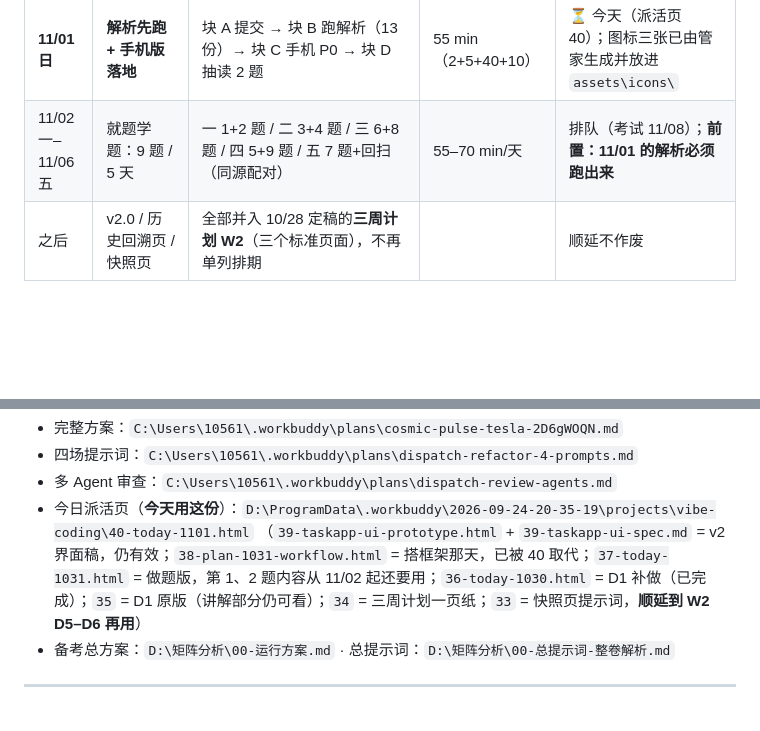
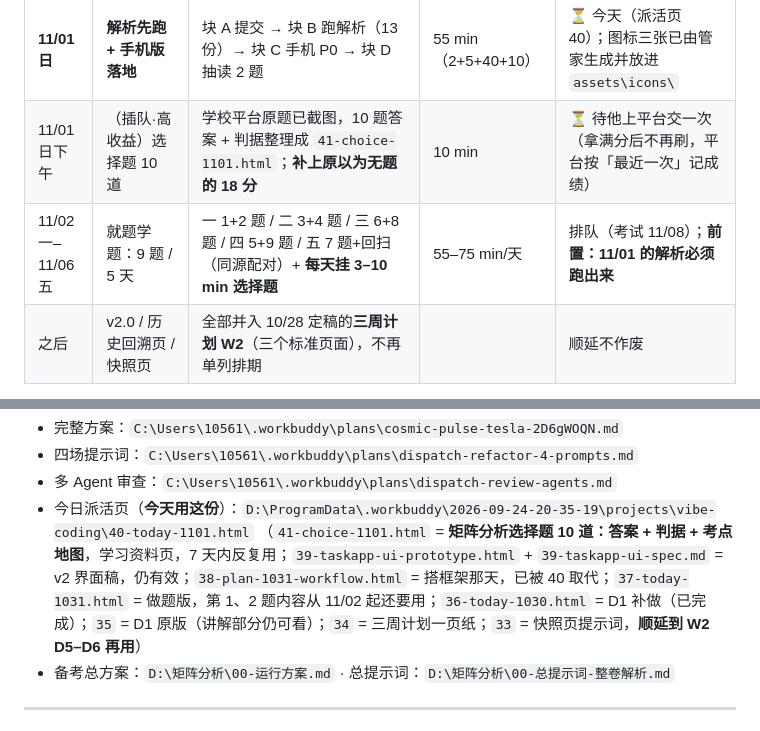
Before and after one commit to 123yuntian/Task-Card, a Markdown page: NOW.md, 2 parts joined by grey strips. GitHub-like rendering; blank space fills up the shorter version.

```diff
--- a/NOW.md
+++ b/NOW.md
@@ -57,7 +57,8 @@
 | 10/31 六 | ~~考试优先：第 1、2 题~~ | 原计划今天做题，**改为搭框架**（用户 12:28 提需求：运行方案 + 总提示词 + 流水线） | — | 🔄 换轨 → 第 1、2 题挪到 11/02 周一 |
 | 10/31 六 | 搭框架（实际产出） | `00-运行方案.md` 17K + `00-总提示词-整卷解析.md` 13K + 派活页 38 + 39 界面稿/spec + `today.html` 套娃修复 + `D:\tools\win-auto.py` | 两个窗口交叉 | ✅ 产出成立（打卡：产出+截图），但 **S1–S4 解析一次没跑（solution\ 至今不存在）**，P0 四件事 0 完成 |
 | **11/01 日** | **解析先跑 + 手机版落地** | 块 A 提交 → 块 B 跑解析（13 份）→ 块 C 手机 P0 → 块 D 抽读 2 题 | 55 min（2+5+40+10） | ⏳ 今天（派活页 40）；图标三张已由管家生成并放进 `assets\icons\` |
-| 11/02 一–11/06 五 | 就题学题：9 题 / 5 天 | 一 1+2 题 / 二 3+4 题 / 三 6+8 题 / 四 5+9 题 / 五 7 题+回扫（同源配对） | 55–70 min/天 | 排队（考试 11/08）；**前置：11/01 的解析必须跑出来** |
+| 11/01 日下午 | （插队·高收益）选择题 10 道 | 学校平台原题已截图，10 题答案 + 判据整理成 `41-choice-1101.html`；**补上原以为无题的 18 分** | 10 min | ⏳ 待他上平台交一次（拿满分后不再刷，平台按「最近一次」记成绩） |
+| 11/02 一–11/06 五 | 就题学题：9 题 / 5 天 | 一 1+2 题 / 二 3+4 题 / 三 6+8 题 / 四 5+9 题 / 五 7 题+回扫（同源配对）+ **每天挂 3–10 min 选择题** | 55–75 min/天 | 排队（考试 11/08）；**前置：11/01 的解析必须跑出来** |
 | 之后 | v2.0 / 历史回溯页 / 快照页 | 全部并入 10/28 定稿的**三周计划 W2**（三个标准页面），不再单列排期 | | 顺延不作废 |
 
 > 10/25 白天用户要求"三场全跑"（三个 commit），实际执行结果：**场 2 完整完成（两笔提交）**，
@@ -75,7 +76,7 @@
 - 四场提示词：`C:\Users\10561\.workbuddy\plans\dispatch-refactor-4-prompts.md`
 - 多 Agent 审查：`C:\Users\10561\.workbuddy\plans\dispatch-review-agents.md`
 - 今日派活页（**今天用这份**）：`D:\ProgramData\.workbuddy\2026-09-24-20-35-19\projects\vibe-coding\40-today-1101.html`
-  （`39-taskapp-ui-prototype.html` + `39-taskapp-ui-spec.md` = v2 界面稿，仍有效；`38-plan-1031-workflow.html` = 搭框架那天，已被 40 取代；`37-today-1031.html` = 做题版，第 1、2 题内容从 11/02 起还要用；`36-today-1030.html` = D1 补做（已完成）；`35` = D1 原版（讲解部分仍可看）；`34` = 三周计划一页纸；`33` = 快照页提示词，**顺延到 W2 D5–D6 再用**）
+  （`41-choice-1101.html` = **矩阵分析选择题 10 道：答案 + 判据 + 考点地图**，学习资料页，7 天内反复用；`39-taskapp-ui-prototype.html` + `39-taskapp-ui-spec.md` = v2 界面稿，仍有效；`38-plan-1031-workflow.html` = 搭框架那天，已被 40 取代；`37-today-1031.html` = 做题版，第 1、2 题内容从 11/02 起还要用；`36-today-1030.html` = D1 补做（已完成）；`35` = D1 原版（讲解部分仍可看）；`34` = 三周计划一页纸；`33` = 快照页提示词，**顺延到 W2 D5–D6 再用**）
 - 备考总方案：`D:\矩阵分析\00-运行方案.md` · 总提示词：`D:\矩阵分析\00-总提示词-整卷解析.md`
 
 ---
```
